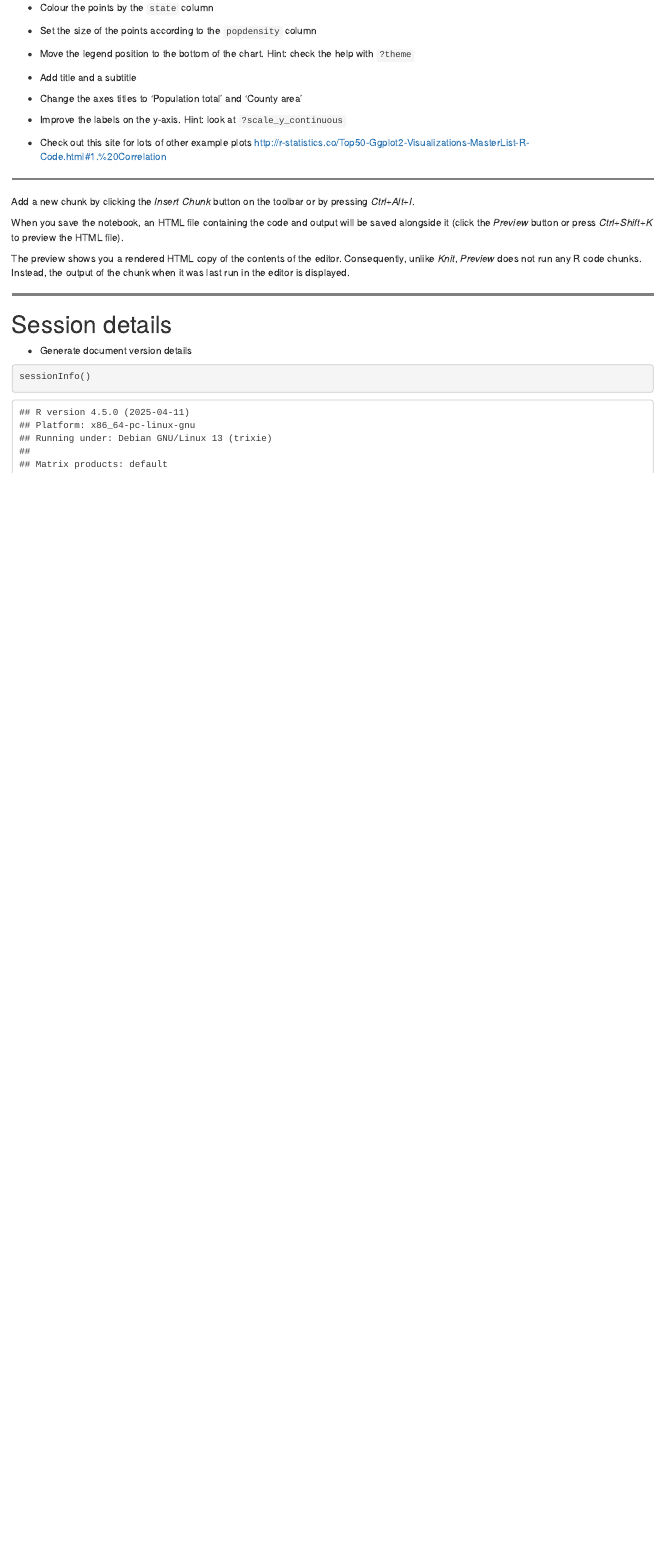
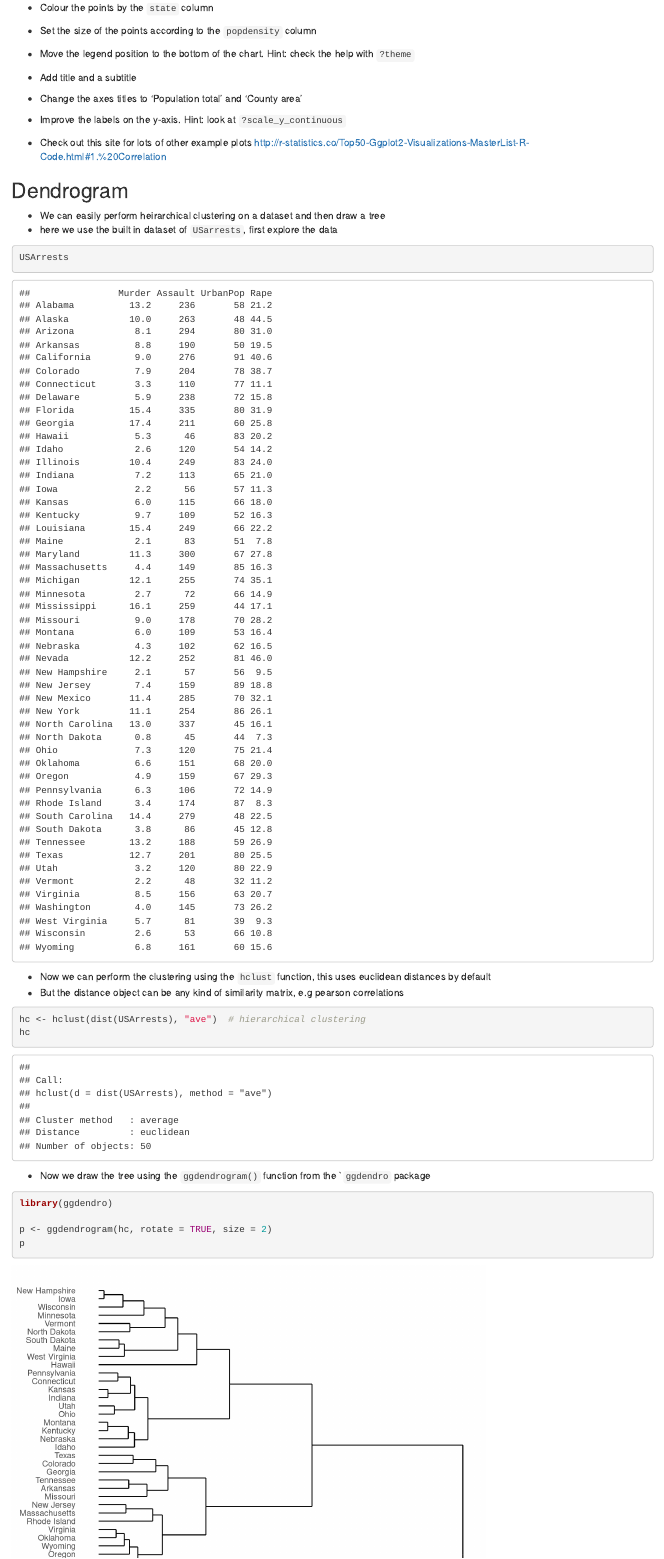
Before and after one commit to sgul-bioinformatics/2022-06-24-R-plotting, an R Markdown document (1-ggplot.Rmd): the page in a window 1100 px wide, from 1670 px down. Rendered offline with R 4.5, knitr and Pandoc, with nearby package versions; some code elsewhere in the file could not run offline.

Commit message:
add dendrogram

````diff
--- a/1-ggplot.Rmd
+++ b/1-ggplot.Rmd
@@ -393,3 +393,27 @@ ggplotly(coverage)
 * Check out this site for lots of other example plots
 http://r-statistics.co/Top50-Ggplot2-Visualizations-MasterList-R-Code.html#1.%20Correlation
 
+## Dendrogram
+
+* We can easily perform heirarchical clustering on a dataset and then draw a tree
+* here we use the built in dataset of `USarrests`, first explore the data
+
+```{r}
+USArrests
+```
+
+* Now we can perform the clustering using the `hclust` function, this uses euclidean distances by default
+* But the distance object can be any kind of similarity matrix, e.g pearson correlations
+
+```{r}
+hc <- hclust(dist(USArrests), "ave")  # hierarchical clustering
+hc
+```
+
+* Now we draw the tree using  the `ggdendrogram()` function from the ``ggdendro` package
+
+```{r fig.height=7}
+library(ggdendro)
+
+p <- ggdendrogram(hc, rotate = TRUE, size = 2)
+p
````
Also changed, not shown: 1-ggplot.Rmd (9 more changed lines).
